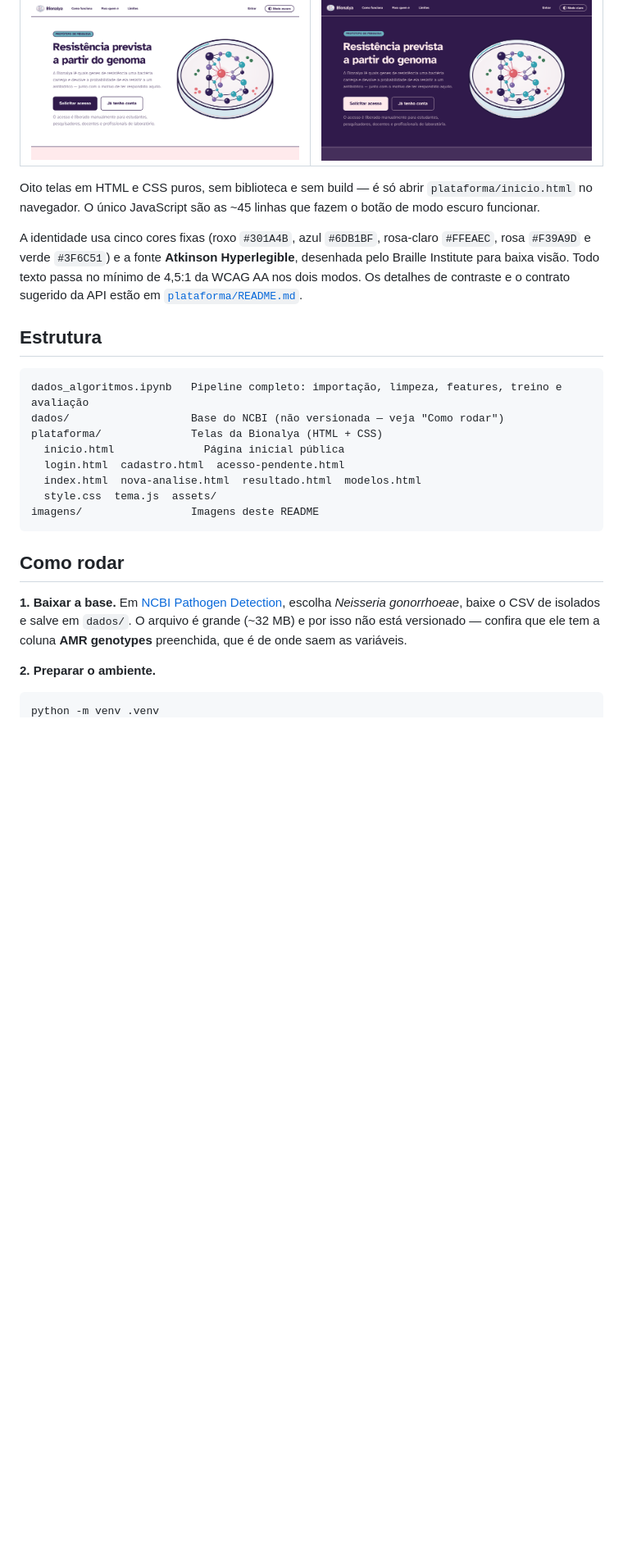
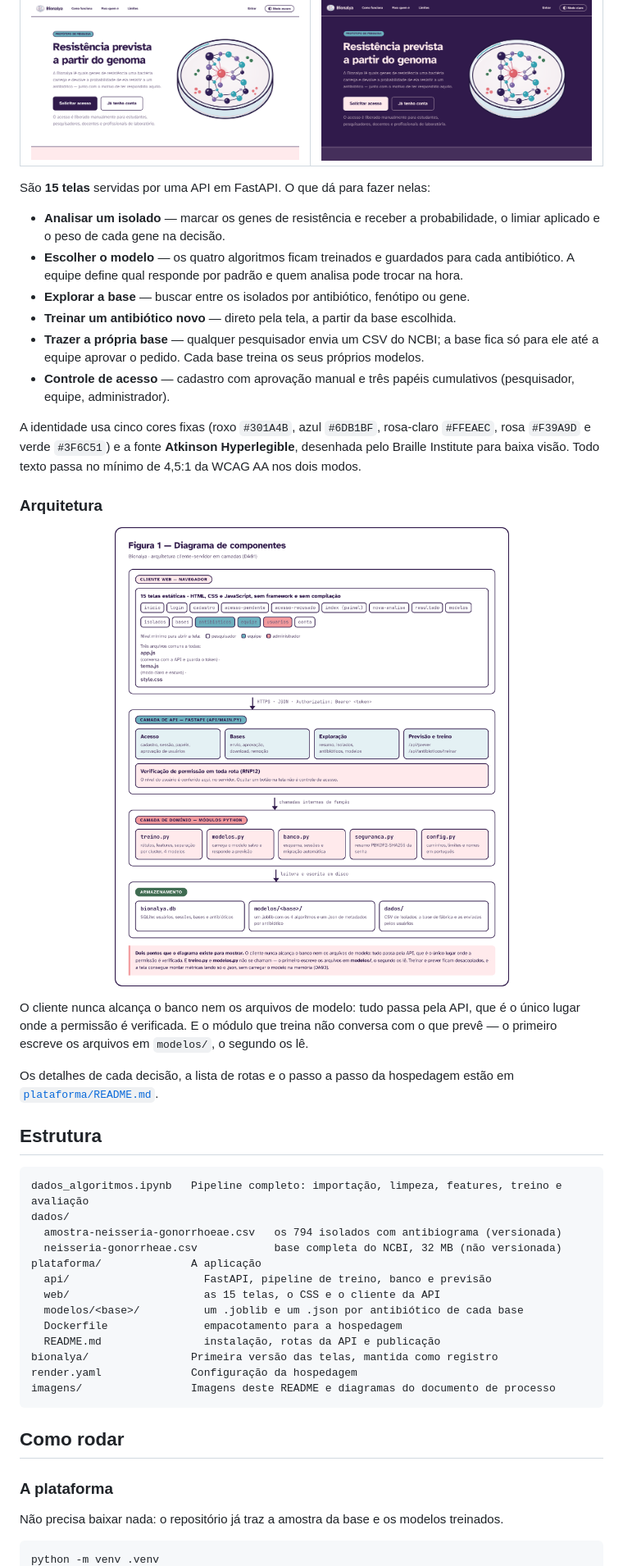
Before and after one commit to nimsayrosie/Bionalya-Plataform, a Markdown page: README.md, the part around one of its changes. Shown at 82% size. Drawn GitHub-style; pictures changed too: imagens/diagrama-componentes.png (added); blank space fills up the shorter version.

Commit message:
README-UPDATE

````diff
--- a/README.md
+++ b/README.md
@@ -72,37 +96,60 @@ resistência a quinolonas. O modelo não inventou um atalho — ele encontrou o
 |---|---|
 | <img src="imagens/tela-claro.png" alt="Página inicial da Bionalya em modo claro" width="420"> | <img src="imagens/tela-escuro.png" alt="Página inicial da Bionalya em modo escuro" width="420"> |
 
-Oito telas em HTML e CSS puros, sem biblioteca e sem build — é só abrir
-`plataforma/inicio.html` no navegador. O único JavaScript são as ~45 linhas que fazem
-o botão de modo escuro funcionar.
+São **15 telas** servidas por uma API em FastAPI. O que dá para fazer nelas:
+
+- **Analisar um isolado** — marcar os genes de resistência e receber a probabilidade,
+  o limiar aplicado e o peso de cada gene na decisão.
+- **Escolher o modelo** — os quatro algoritmos ficam treinados e guardados para cada
+  antibiótico. A equipe define qual responde por padrão e quem analisa pode trocar na hora.
+- **Explorar a base** — buscar entre os isolados por antibiótico, fenótipo ou gene.
+- **Treinar um antibiótico novo** — direto pela tela, a partir da base escolhida.
+- **Trazer a própria base** — qualquer pesquisador envia um CSV do NCBI; a base fica só
+  para ele até a equipe aprovar o pedido. Cada base treina os seus próprios modelos.
+- **Controle de acesso** — cadastro com aprovação manual e três papéis cumulativos
+  (pesquisador, equipe, administrador).
 
 A identidade usa cinco cores fixas (roxo `#301A4B`, azul `#6DB1BF`, rosa-claro
 `#FFEAEC`, rosa `#F39A9D` e verde `#3F6C51`) e a fonte **Atkinson Hyperlegible**,
 desenhada pelo Braille Institute para baixa visão. Todo texto passa no mínimo de
-4,5:1 da WCAG AA nos dois modos. Os detalhes de contraste e o contrato sugerido da
-API estão em [`plataforma/README.md`](plataforma/README.md).
+4,5:1 da WCAG AA nos dois modos.
+
+### Arquitetura
+
+<p align="center">
+  <img src="imagens/diagrama-componentes.png" alt="Diagrama de componentes: cliente web, camada de API, camada de domínio e armazenamento" width="900">
+</p>
+
+O cliente nunca alcança o banco nem os arquivos de modelo: tudo passa pela API, que é o
+único lugar onde a permissão é verificada. E o módulo que treina não conversa com o que
+prevê — o primeiro escreve os arquivos em `modelos/`, o segundo os lê.
+
+Os detalhes de cada decisão, a lista de rotas e o passo a passo da hospedagem estão em
+[`plataforma/README.md`](plataforma/README.md).
 
 ## Estrutura
 
 ```
 dados_algoritmos.ipynb   Pipeline completo: importação, limpeza, features, treino e avaliação
-dados/                   Base do NCBI (não versionada — veja "Como rodar")
-plataforma/              Telas da Bionalya (HTML + CSS)
-  inicio.html              Página inicial pública
-  login.html  cadastro.html  acesso-pendente.html
-  index.html  nova-analise.html  resultado.html  modelos.html
-  style.css  tema.js  assets/
-imagens/                 Imagens deste README
+dados/
+  amostra-neisseria-gonorrhoeae.csv   os 794 isolados com antibiograma (versionada)
+  neisseria-gonorrheae.csv            base completa do NCBI, 32 MB (não versionada)
+plataforma/              A aplicação
+  api/                     FastAPI, pipeline de treino, banco e previsão
+  web/                     as 15 telas, o CSS e o cliente da API
+  modelos/<base>/          um .joblib e um .json por antibiótico de cada base
+  Dockerfile               empacotamento para a hospedagem
+  README.md                instalação, rotas da API e publicação
+bionalya/                Primeira versão das telas, mantida como registro
+render.yaml              Configuração da hospedagem
+imagens/                 Imagens deste README e diagramas do documento de processo
 ```
 
 ## Como rodar
 
-**1. Baixar a base.** Em [NCBI Pathogen Detection](https://www.ncbi.nlm.nih.gov/pathogens/),
-escolha *Neisseria gonorrhoeae*, baixe o CSV de isolados e salve em `dados/`.
-O arquivo é grande (~32 MB) e por isso não está versionado — confira que ele tem a
-coluna **AMR genotypes** preenchida, que é de onde saem as variáveis.
+### A plataforma
 
-**2. Preparar o ambiente.**
+Não precisa baixar nada: o repositório já traz a amostra da base e os modelos treinados.
 
 ```bash
 python -m venv .venv
````
Also changed, not shown: other parts of README.md (+84 -36 lines), plataforma/README.md (+1 -1 lines), imagens/diagrama-casos-de-uso.png (added), imagens/diagrama-modelo-dados.png (added), 1 other file.
